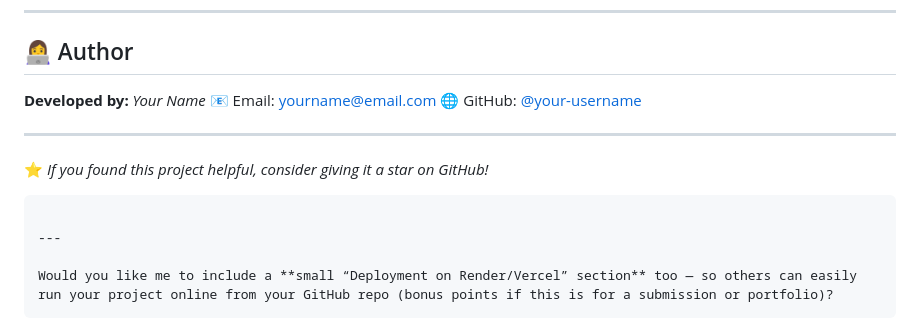
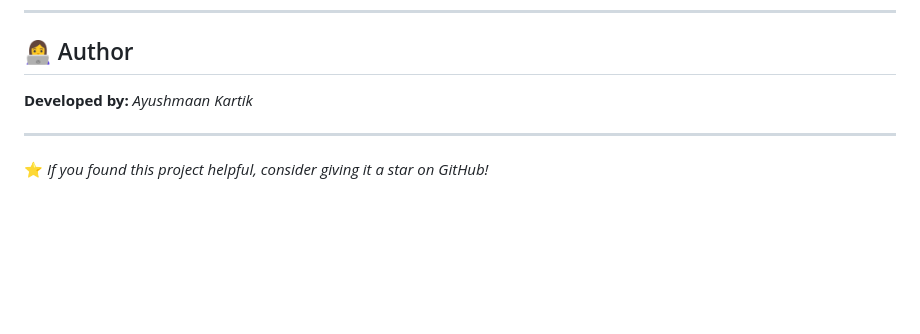
Before and after one commit to AyushmaanKartik/AICTE_IBM_AI_RESUME_BUILDER, a Markdown page: README.md, the part around the change. Rendered like a GitHub page; blank space fills up the shorter version.

````diff
--- a/README.md
+++ b/README.md
@@ -165,17 +165,8 @@ You can freely use, modify, and distribute it with proper attribution.
 
 ## 👩‍💻 Author
 
-**Developed by:** *Your Name*
-📧 Email: [yourname@email.com](mailto:yourname@email.com)
-🌐 GitHub: [@your-username](https://github.com/your-username)
+**Developed by:** *Ayushmaan Kartik*
 
 ---
 
 ⭐ *If you found this project helpful, consider giving it a star on GitHub!*
-
-```
-
----
-
-Would you like me to include a **small “Deployment on Render/Vercel” section** too — so others can easily run your project online from your GitHub repo (bonus points if this is for a submission or portfolio)?
-```
````
